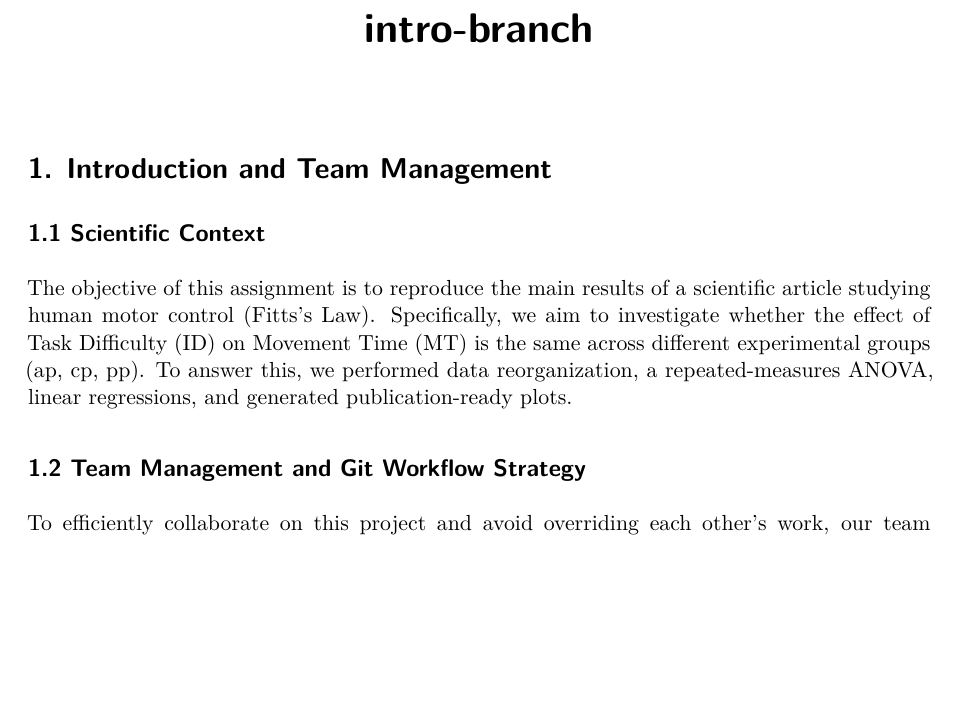
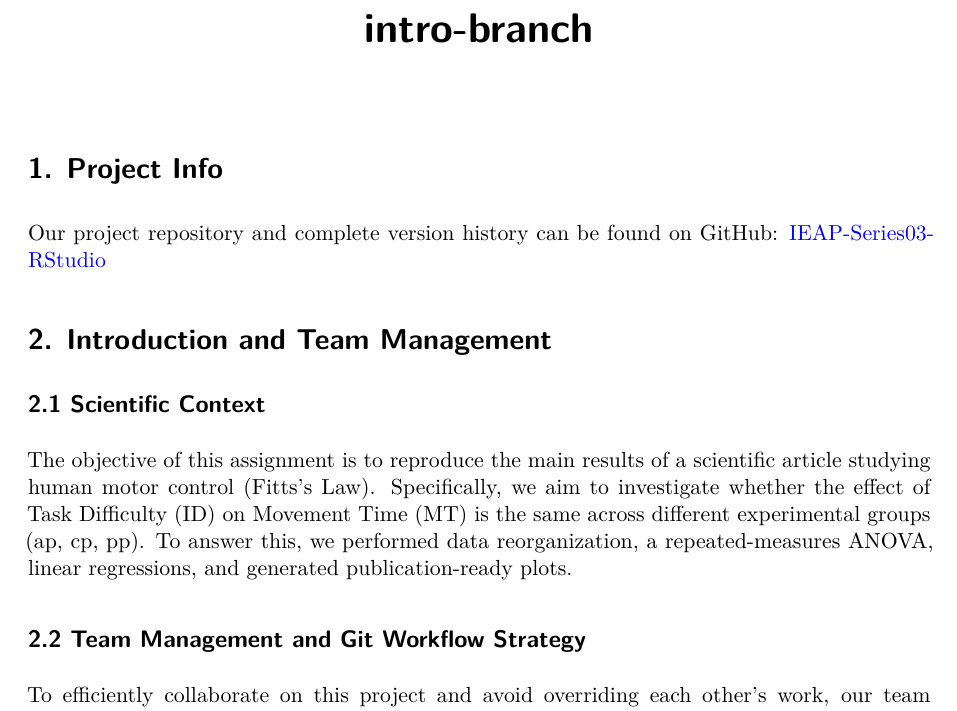
Before and after one commit to alonlongsan/IEAP-Series03-RStudio, a Quarto document (introduction.qmd): part of page 1 of 2, cut so that both start at the same text, the shorter picture padded with empty space. Rendered offline with R 4.5, knitr and Pandoc in place of Quarto, then LaTeX, with nearby package versions; drawn as R Markdown's standard PDF in place of the format the file asks for.

Commit message:
Add project repo info and section renumbering
This commit adds the GitHub repository link to the project introduction and renumbers the document sections so the structure stays consistent with the updated overview. It keeps the scientific context, team workflow, and lessons learned sections aligned under the revised numbering.

```diff
--- a/introduction.qmd
+++ b/introduction.qmd
@@ -4,13 +4,17 @@ format: typst
 editor: visual
 ---
 
-# 1. Introduction and Team Management
+# 1. Project Info
 
-## 1.1 Scientific Context
+Our project repository and complete version history can be found on GitHub: [IEAP-Series03-RStudio](https://github.com/alonlongsan/IEAP-Series03-RStudio)
+
+# 2. Introduction and Team Management
+
+## 2.1 Scientific Context
 
 The objective of this assignment is to reproduce the main results of a scientific article studying human motor control (Fitts's Law). Specifically, we aim to investigate whether the effect of Task Difficulty (ID) on Movement Time (MT) is the same across different experimental groups (ap, cp, pp). To answer this, we performed data reorganization, a repeated-measures ANOVA, linear regressions, and generated publication-ready plots.
 
-## 1.2 Team Management and Git Workflow Strategy
+## 2.2 Team Management and Git Workflow Strategy
 
 To efficiently collaborate on this project and avoid overriding each other's work, our team adopted a **Branch-based Git Workflow**. We distributed the tasks strategically across different branches:
 
```
Also changed, not shown: introduction.qmd (2 more changed lines).
